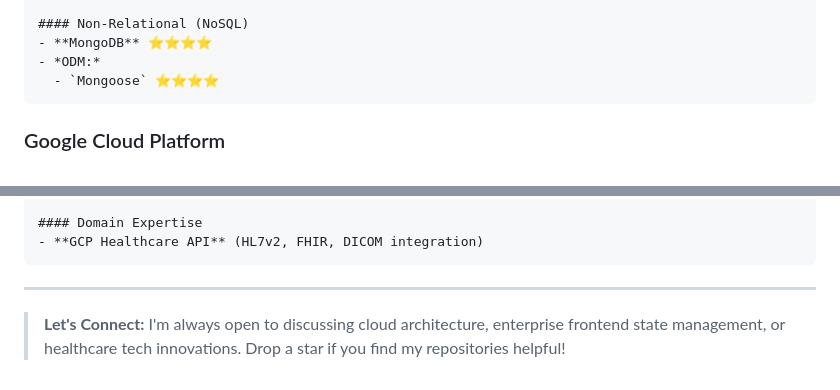
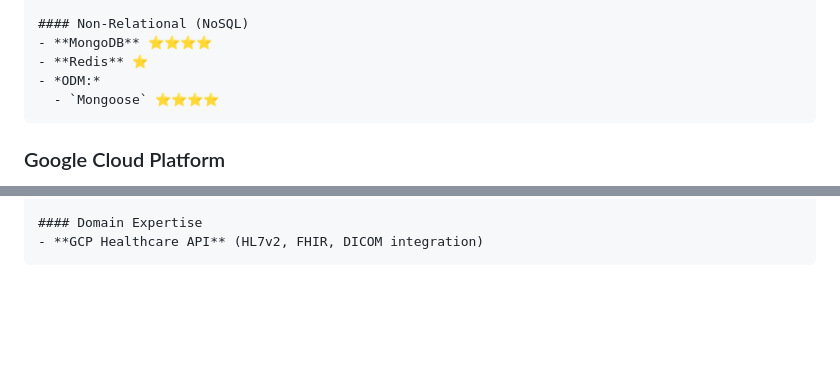
Before and after one commit to akhiljozph/akhiljozph, a Markdown page: README.md, 2 parts joined by grey strips. Drawn GitHub-style; blank space fills up the shorter version.

Commit message:
PORT-13 - Added redis references.

```diff
--- a/README.md
+++ b/README.md
@@ -60,6 +60,7 @@ Welcome to my portfolio! I am a seasoned engineer specializing in building robus
 
     #### Non-Relational (NoSQL)
     - **MongoDB** ⭐️⭐️⭐️⭐️
+    - **Redis** ⭐️
     - *ODM:*
       - `Mongoose` ⭐️⭐️⭐️⭐️
   </div>
@@ -82,7 +83,3 @@ Welcome to my portfolio! I am a seasoned engineer specializing in building robus
   </div>
 
 </div>
-
----
-
->**Let's Connect:** I'm always open to discussing cloud architecture, enterprise frontend state management, or healthcare tech innovations. Drop a star if you find my repositories helpful!
```
